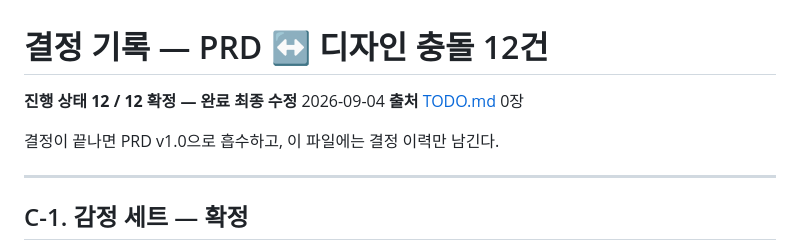
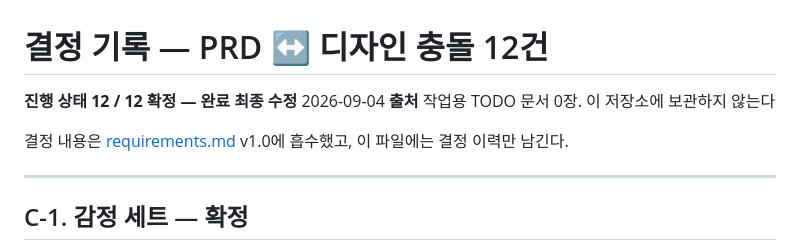
Before and after one commit to k8s11r/emoselfie-DOCS, a Markdown page: DECISIONS.md, the part around the change. Rendered like a GitHub page.

Commit message:
문서 안의 깨진 상대 경로 정리
Design Delta.md는 design/uploads/에 있는데 상위 두 단계인 저장소 루트를
한 단계로 가리키고 있었다. requirements.md와 DECISIONS.md 링크를 고친다.

DECISIONS.md의 출처 링크가 가리키던 TODO.md는 이 저장소에 커밋된 적이
없는 작업용 문서다. 복구할 대상이 없으므로 링크를 걷어내고 출처만 문장으로
남긴다. 결정 내용이 PRD v1.0에 흡수된 것은 이미 끝난 일이라 해당 문장도
현재 상태에 맞췄다.

Co-Authored-By: Claude Opus 5 <noreply@anthropic.com>

```diff
--- a/DECISIONS.md
+++ b/DECISIONS.md
@@ -2,9 +2,9 @@
 
 **진행 상태** **12 / 12 확정 — 완료**
 **최종 수정** 2026-09-04
-**출처** [TODO.md](./TODO.md) 0장
+**출처** 작업용 TODO 문서 0장. 이 저장소에 보관하지 않는다
 
-결정이 끝나면 PRD v1.0으로 흡수하고, 이 파일에는 결정 이력만 남긴다.
+결정 내용은 [requirements.md](./requirements.md) v1.0에 흡수했고, 이 파일에는 결정 이력만 남긴다.
 
 ---
 
```
Also changed, not shown: design/uploads/Design Delta.md (+1 -1 lines).
